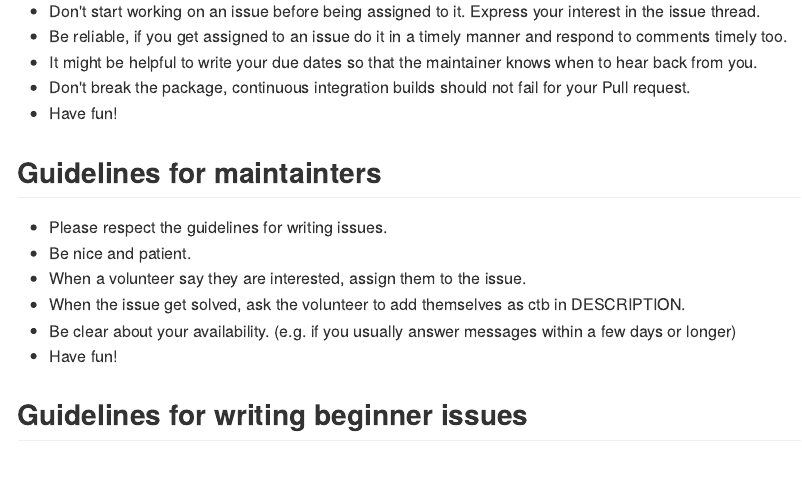
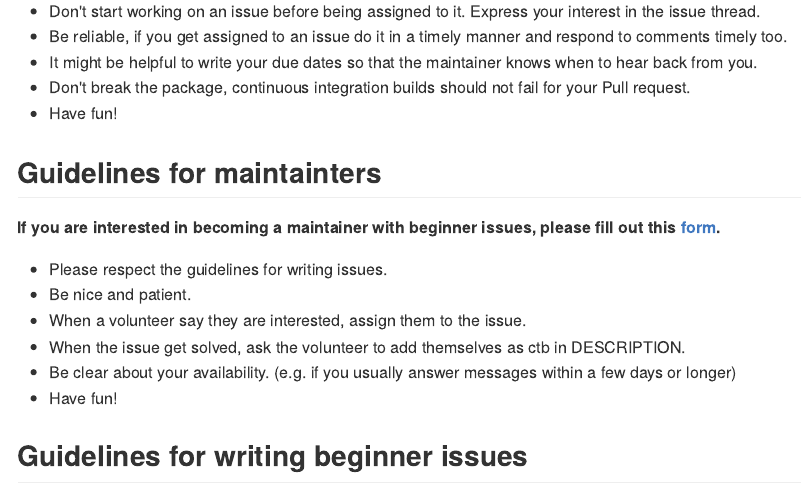
Before and after one commit to LucyMcGowan/contributr, an R Markdown document (README.Rmd): the page in a window 1100 px wide, from 470 px down. The pictures show the output file README.md that the author committed with the source, drawn offline in the style of GitHub.

Commit message:
add form for maintainer

```diff
--- a/README.Rmd
+++ b/README.Rmd
@@ -34,6 +34,8 @@ If anything is unclear or you notice issues please post [here](https://github.co
 
 
 ## Guidelines for maintainters
+
+**If you are interested in becoming a maintainer with beginner issues, please fill out this [form](https://docs.google.com/forms/d/e/1FAIpQLSe7xckeQ8khdmlxYSWXEqogF654y9LkBZpbPtNEHOssiqjt2g/viewform?usp=sf_link).**
 
 * Please respect the guidelines for writing issues.
 * Be nice and patient.
```
Also changed, not shown: README.md.
